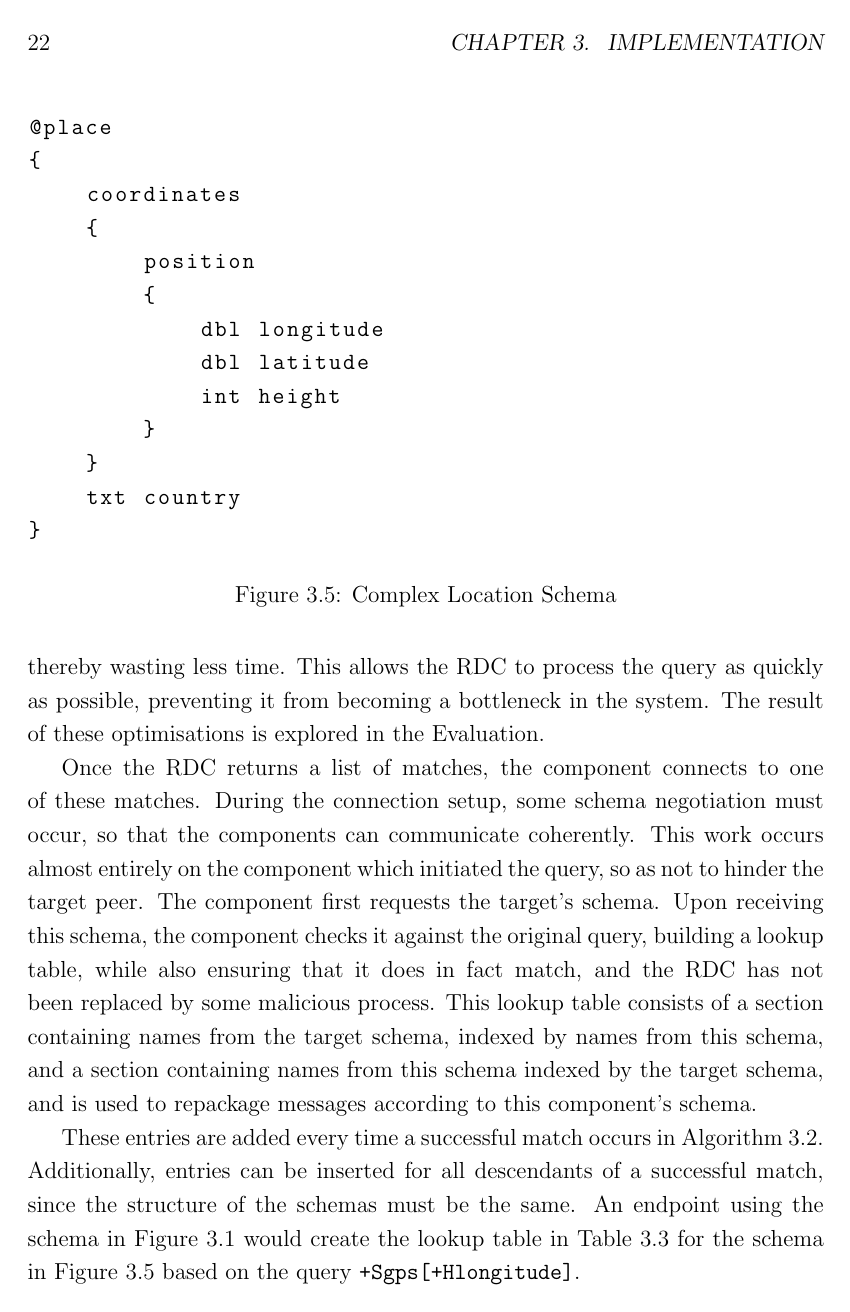
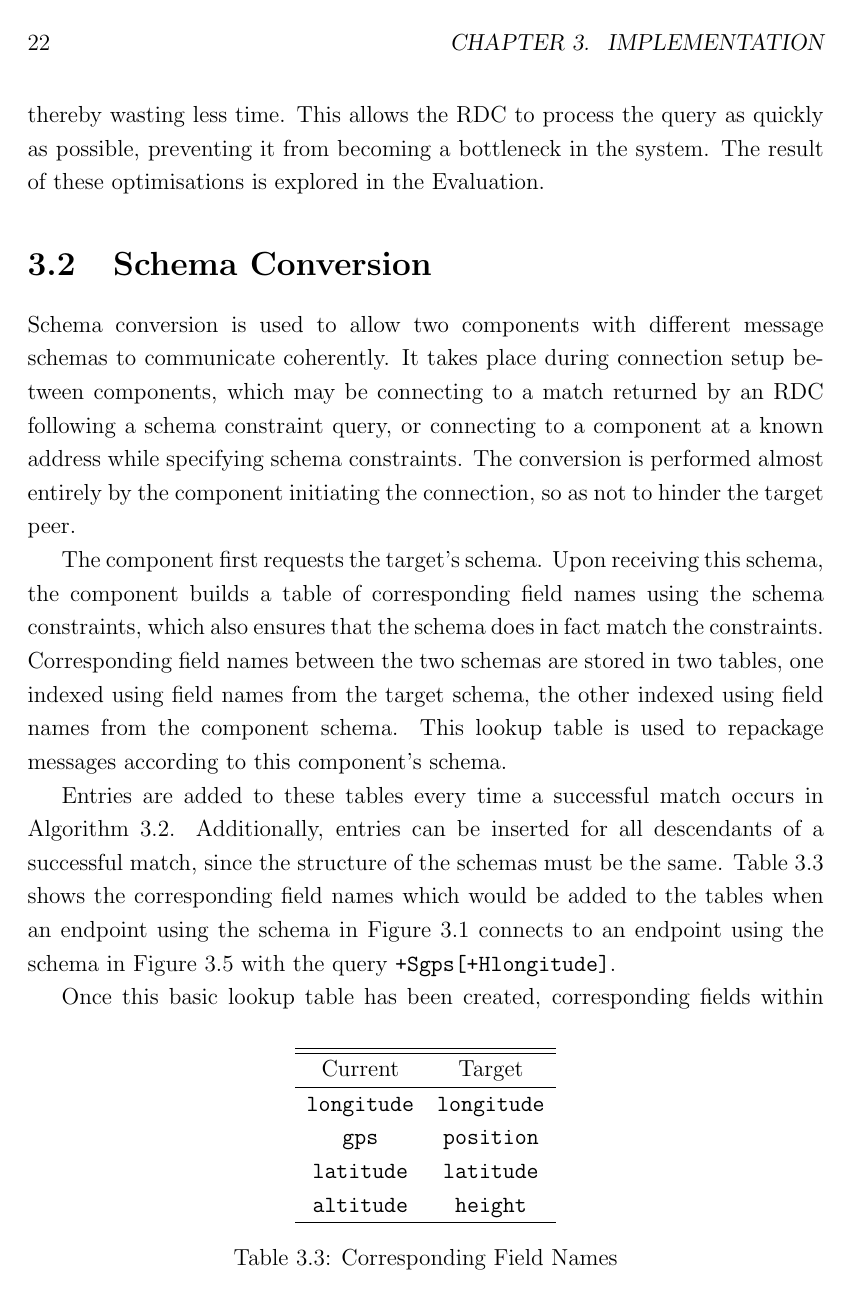
Before and after one commit to tomcsmith1990/sbus-android, a LaTeX thesis (SBUS-Android/diss/diss.tex): page 28 of 65. Compiled offline with pdfLaTeX.

Commit message:
Diss: split implemntation section into 2 bits

```diff
--- a/SBUS-Android/diss/diss.tex
+++ b/SBUS-Android/diss/diss.tex
@@ -19,7 +19,7 @@
 % Automatic Data Stream Configuration in Mobile Environments
 % Automatic Contextual Reconfiguration in Mobile Applications
 
-\newcommand{\wordcount}{11052}
+\newcommand{\wordcount}{11088}
 
 % create extra algorithm commands
 \algnewcommand\algorithmiccontinue{\textbf{continue}}
@@ -718,14 +719,17 @@ The result of these optimisations is explored in the Evaluation.
 
 %TODO: other ways the search could be optimised - hash table to linked lists, search tree. Potential performance increases + how results might vary.
 
+\section{Schema Conversion}
+
+Schema conversion is used to allow two components with different message schemas to communicate coherently.
+It takes place during connection setup between components, which may be connecting to a match returned by an RDC following a schema constraint query, or connecting to a component at a known address while specifying schema constraints.
+The conversion is performed almost entirely by the component initiating the connection, so as not to hinder the target peer.
 
 % construct lookup
-Once the RDC returns a list of matches, the component connects to one of these matches.
-During the connection setup, some schema negotiation must occur, so that the components can communicate coherently.
-This work occurs almost entirely on the component which initiated the query, so as not to hinder the target peer.
 The component first requests the target's schema.
-Upon receiving this schema, the component checks it against the original query, building a lookup table, while also ensuring that it does in fact match, and the RDC has not been replaced by some malicious process.
-This lookup table consists of a section containing names from the target schema, indexed by names from this schema, and a section containing names from this schema indexed by the target schema, and is used to repackage messages according to this component's schema.
+Upon receiving this schema, the component builds a table of corresponding field names using the schema constraints, which also ensures that the schema does in fact match the constraints.
+Corresponding field names between the two schemas are stored in two tables, one indexed using field names from the target schema, the other indexed using field names from the component schema.
+This lookup table is used to repackage messages according to this component's schema.
 
 \begin{figure}
 \begin{lstlisting}
@@ -762,13 +766,13 @@ Current & Target \\
 \hline
 \end{tabular}
 
-\caption{Lookup Table}
+\caption{Corresponding Field Names}
 \label{tab:lookup_table}
 \end{table}
 
-These entries are added every time a successful match occurs in Algorithm \ref{alg:compare_schema}.
+Entries are added to these tables every time a successful match occurs in Algorithm \ref{alg:compare_schema}.
 Additionally, entries can be inserted for all descendants of a successful match, since the structure of the schemas must be the same.
-An endpoint using the schema in Figure \ref{fig:locationschema} would create the lookup table in Table \ref{tab:lookup_table} for the schema in Figure \ref{fig:complexlocationschema} based on the query {\tt +Sgps[+Hlongitude]}.
+Table \ref{tab:lookup_table} shows the corresponding field names which would be added to the tables when an endpoint using the schema in Figure \ref{fig:locationschema} connects to an endpoint using the schema in Figure \ref{fig:complexlocationschema} with the query {\tt +Sgps[+Hlongitude]}.
 
 Once this basic lookup table has been created, corresponding fields within the two schemas can be located, which allows a correspondence between outer structures to be inferred, as shown in Algorithm \ref{alg:construct_lookup_outer}.
 The first loop works upwards from a corresponding field in the schema and target schema.
```
Also changed, not shown: SBUS-Android/diss/diss.tex (11 more changed lines).
